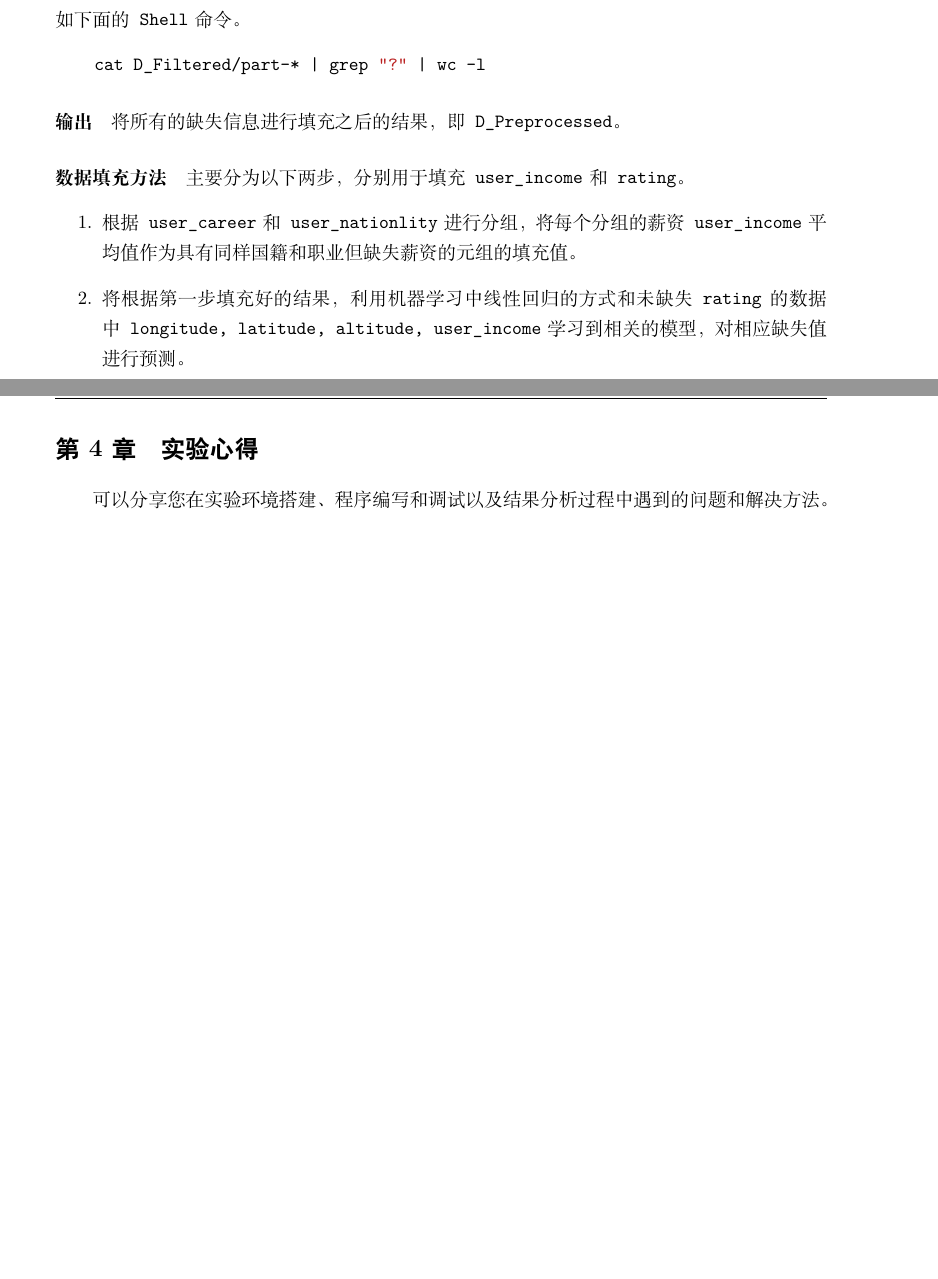
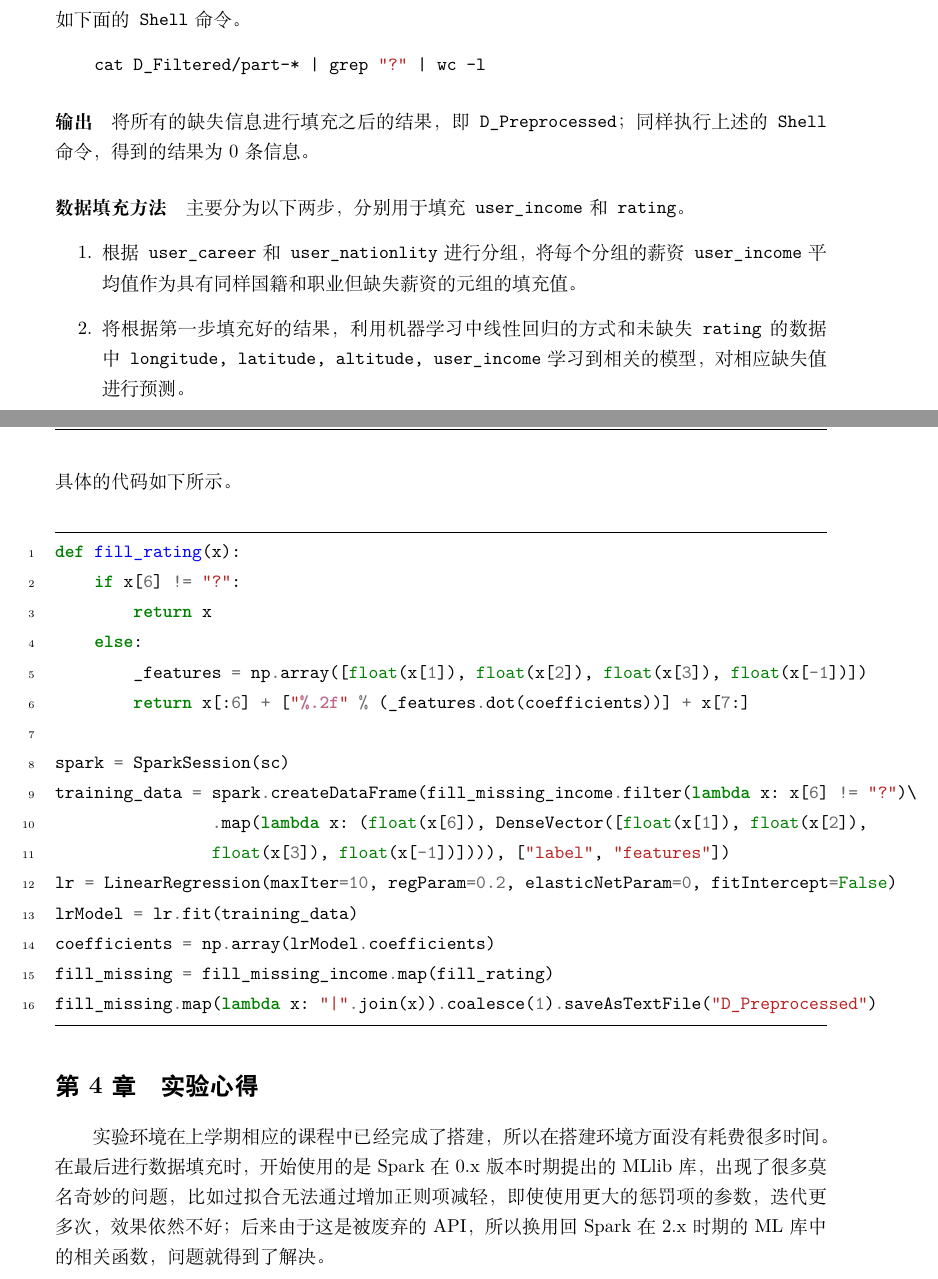
Before and after one commit to MingyanZHU/BigData_Anaylize, a LaTeX document (Lab1/Lab1_Report/doc.tex): two parts of pages 5 and 6 of 6, joined at a grey line, cut so that both start at the same text, the shorter picture padded with empty space. The pictures show the PDF file Lab1/Lab1_Report/doc.pdf that the author committed with the source.

Commit message:
Update Lab 1 Report

```diff
--- a/Lab1/Lab1_Report/doc.tex
+++ b/Lab1/Lab1_Report/doc.tex
@@ -153,14 +153,36 @@ normalization_record = filtered_record.map(time_temp_parse)
 \begin{minted}{Shell}
     cat D_Filtered/part-* | grep "?" | wc -l
 \end{minted}
-\paragraph{输出} 将所有的缺失信息进行填充之后的结果，即\texttt{D\_Preprocessed}。
+\paragraph{输出} 将所有的缺失信息进行填充之后的结果，即\texttt{D\_Preprocessed}；同样执行上述的\texttt{Shell}命令，得到的结果为$0$条信息。
 \paragraph{数据填充方法} 主要分为以下两步，分别用于填充\texttt{user\_income}和\texttt{rating}。
 \begin{enumerate}
     \item 根据\texttt{user\_career}和\texttt{user\_nationlity}进行分组，将每个分组的薪资\texttt{user\_income}平均值作为具有同样国籍和职业但缺失薪资的元组的填充值。
     \item 将根据第一步填充好的结果，利用机器学习中线性回归的方式和未缺失\texttt{rating}的数据中\texttt{longitude, latitude, altitude, user\_income}学习到相关的模型，对相应缺失值进行预测。
 \end{enumerate}
+具体的代码如下所示。
+\begin{pythoncode}
+def fill_rating(x):
+    if x[6] != "?":
+        return x
+    else:
+        _features = np.array([float(x[1]), float(x[2]), float(x[3]), float(x[-1])])
+        return x[:6] + ["%.2f" % (_features.dot(coefficients))] + x[7:]
+
+spark = SparkSession(sc)
+training_data = spark.createDataFrame(fill_missing_income.filter(lambda x: x[6] != "?")\
+                .map(lambda x: (float(x[6]), DenseVector([float(x[1]), float(x[2]),
+                float(x[3]), float(x[-1])]))), ["label", "features"])
+lr = LinearRegression(maxIter=10, regParam=0.2, elasticNetParam=0, fitIntercept=False)
+lrModel = lr.fit(training_data)
+coefficients = np.array(lrModel.coefficients)
+fill_missing = fill_missing_income.map(fill_rating)
+fill_missing.map(lambda x: "|".join(x)).coalesce(1).saveAsTextFile("D_Preprocessed")
+\end{pythoncode}
 \section{实验心得}
-可以分享您在实验环境搭建、程序编写和调试以及结果分析过程中遇到的问题和解决方法。
+% 可以分享您在实验环境搭建、程序编写和调试以及结果分析过程中遇到的问题和解决方法。
+实验环境在上学期相应的课程中已经完成了搭建，所以在搭建环境方面没有耗费很多时间。在最后进行数据填充时，开始使用的是Spark在0.x版本时期提出的MLlib库，
+出现了很多莫名奇妙的问题，比如过拟合无法通过增加正则项减轻，即使使用更大的惩罚项的参数，迭代更多次，效果依然不好；后来由于这是被废弃的API，
+所以换用回Spark在2.x时期的ML库中的相关函数，问题就得到了解决。
 % \appendix
 
 % \section{源代码}
```
Also changed, not shown: Lab1/Lab1_Report/doc.pdf.
